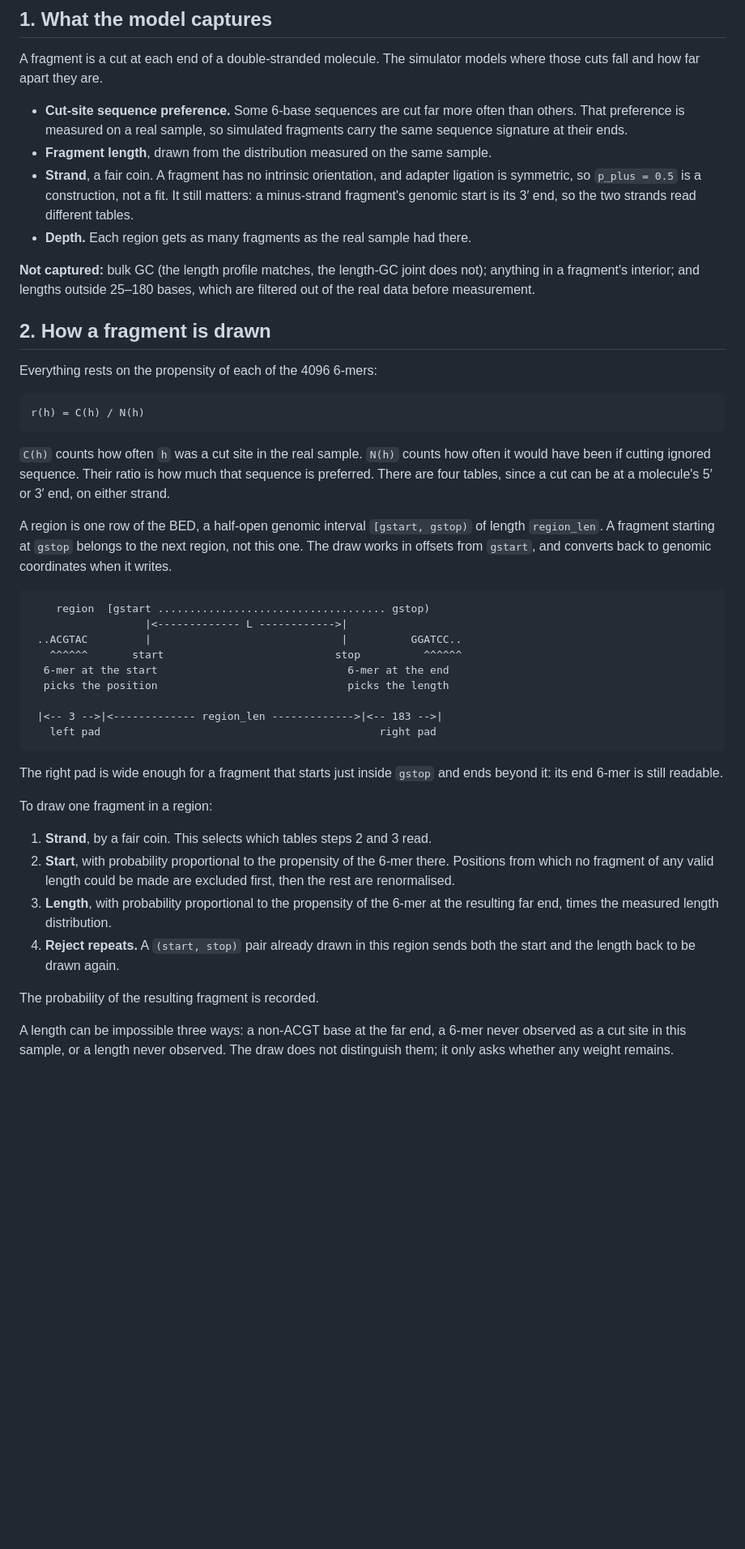
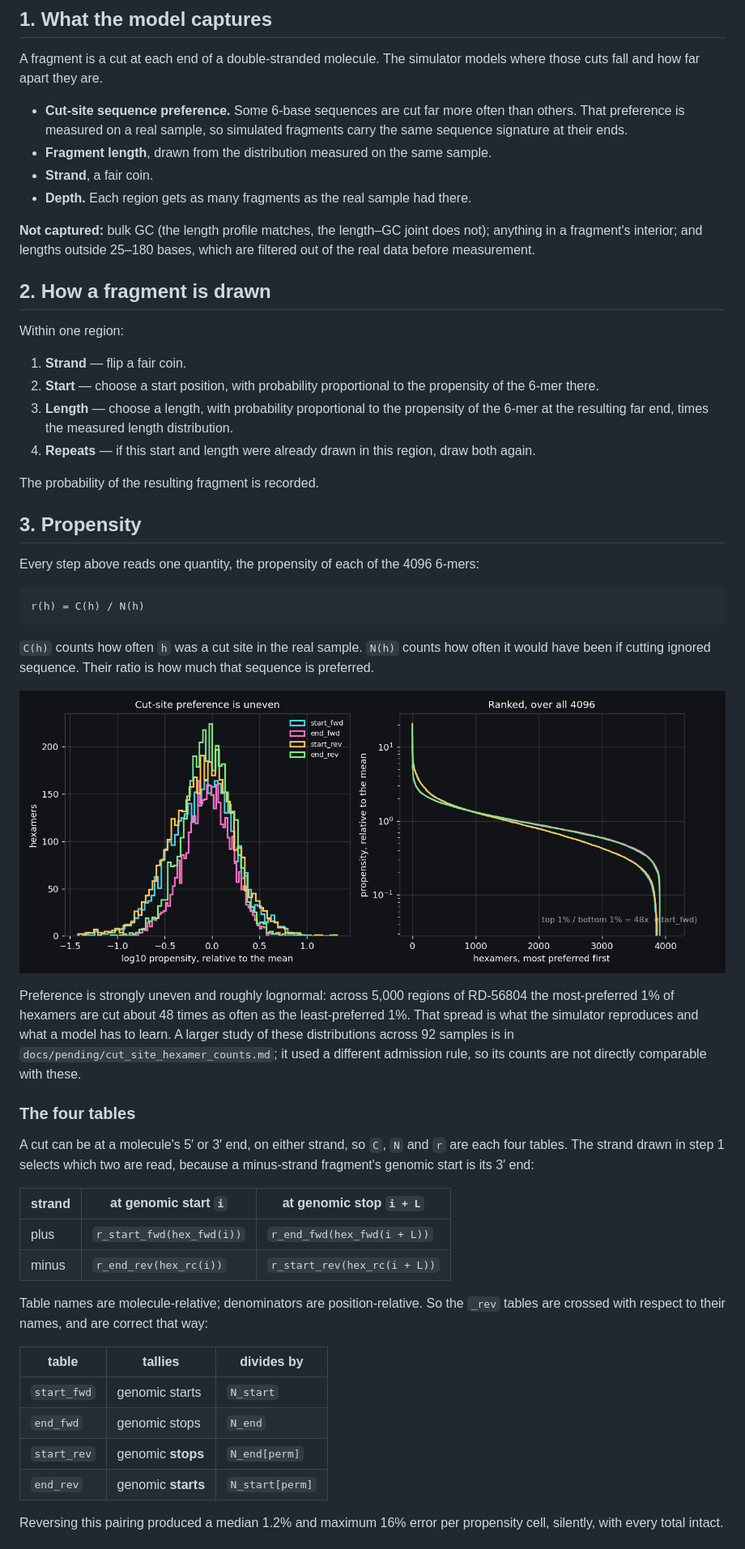
Before and after one commit to nboley/fragmentomics_tools, a Markdown page: docs/pending/simulator_spec.md, the part around one of its changes. Shown at 81% size. Rendered like a GitHub page; pictures changed too: docs/pending/simulator_spec_figs/propensity.png (added); blank space fills up the shorter version.

````diff
--- a/docs/pending/simulator_spec.md
+++ b/docs/pending/simulator_spec.md
@@ -14,61 +14,68 @@ models where those cuts fall and how far apart they are.
   than others. That preference is measured on a real sample, so simulated
   fragments carry the same sequence signature at their ends.
 - **Fragment length**, drawn from the distribution measured on the same sample.
-- **Strand**, a fair coin. A fragment has no intrinsic orientation, and adapter
-  ligation is symmetric, so `p_plus = 0.5` is a construction, not a fit. It still
-  matters: a minus-strand fragment's genomic start is its 3′ end, so the two
-  strands read different tables.
+- **Strand**, a fair coin.
 - **Depth.** Each region gets as many fragments as the real sample had there.
 
-**Not captured:** bulk GC (the length profile matches, the length-GC joint does
+**Not captured:** bulk GC (the length profile matches, the length–GC joint does
 not); anything in a fragment's interior; and lengths outside 25–180 bases, which
 are filtered out of the real data before measurement.
 
 ## 2. How a fragment is drawn
 
-Everything rests on the propensity of each of the 4096 6-mers:
+Within one region:
+
+1. **Strand** — flip a fair coin.
+2. **Start** — choose a start position, with probability proportional to the
+   propensity of the 6-mer there.
+3. **Length** — choose a length, with probability proportional to the propensity
+   of the 6-mer at the resulting far end, times the measured length
+   distribution.
+4. **Repeats** — if this start and length were already drawn in this region,
+   draw both again.
+
+The probability of the resulting fragment is recorded.
+
+## 3. Propensity
+
+Every step above reads one quantity, the propensity of each of the 4096 6-mers:
 
     r(h) = C(h) / N(h)
 
 `C(h)` counts how often `h` was a cut site in the real sample. `N(h)` counts how
 often it would have been if cutting ignored sequence. Their ratio is how much
-that sequence is preferred. There are four tables, since a cut can be at a
-molecule's 5′ or 3′ end, on either strand.
+that sequence is preferred.
 
-A region is one row of the BED, a half-open genomic interval `[gstart, gstop)`
-of length `region_len`. A fragment starting at `gstop` belongs to the next
-region, not this one. The draw works in offsets from `gstart`, and converts back
-to genomic coordinates when it writes.
+![Propensity over the 4096 hexamers](simulator_spec_figs/propensity.png)
 
-```
-    region  [gstart .................................... gstop)
-                  |<------------- L ------------>|
- ..ACGTAC         |                              |          GGATCC..
-   ^^^^^^       start                           stop          ^^^^^^
-  6-mer at the start                              6-mer at the end
-  picks the position                              picks the length
+Preference is strongly uneven and roughly lognormal: across 5,000 regions of
+RD-56804 the most-preferred 1% of hexamers are cut about 48 times as often as
+the least-preferred 1%. That spread is what the simulator reproduces and what a
+model has to learn. A larger study of these distributions across 92 samples is
+in `docs/pending/cut_site_hexamer_counts.md`; it used a different admission
+rule, so its counts are not directly comparable with these.
 
- |<-- 3 -->|<------------- region_len ------------->|<-- 183 -->|
-   left pad                                            right pad
-```
+### The four tables
 
-The right pad is wide enough for a fragment that starts just inside `gstop` and
-ends beyond it: its end 6-mer is still readable.
+A cut can be at a molecule's 5′ or 3′ end, on either strand, so `C`, `N` and `r`
+are each four tables. The strand drawn in step 1 selects which two are read,
+because a minus-strand fragment's genomic start is its 3′ end:
 
-To draw one fragment in a region:
+| strand | at genomic start `i` | at genomic stop `i + L` |
+|---|---|---|
+| plus | `r_start_fwd(hex_fwd(i))` | `r_end_fwd(hex_fwd(i + L))` |
+| minus | `r_end_rev(hex_rc(i))` | `r_start_rev(hex_rc(i + L))` |
 
-1. **Strand**, by a fair coin. This selects which tables steps 2 and 3 read.
-2. **Start**, with probability proportional to the propensity of the 6-mer there.
-   Positions from which no fragment of any valid length could be made are
-   excluded first, then the rest are renormalised.
-3. **Length**, with probability proportional to the propensity of the 6-mer at
-   the resulting far end, times the measured length distribution.
-4. **Reject repeats.** A `(start, stop)` pair already drawn in this region sends
-   both the start and the length back to be drawn again.
+Table names are molecule-relative; denominators are position-relative. So the
+`_rev` tables are crossed with respect to their names, and are correct that way:
 
-The probability of the resulting fragment is recorded.
+| table | tallies | divides by |
+|---|---|---|
+| `start_fwd` | genomic starts | `N_start` |
+| `end_fwd` | genomic stops | `N_end` |
+| `start_rev` | genomic **stops** | `N_end[perm]` |
+| `end_rev` | genomic **starts** | `N_start[perm]` |
 
-A length can be impossible three ways: a non-ACGT base at the far end, a 6-mer
-never observed as a cut site in this sample, or a length never observed. The draw
-does not distinguish them; it only asks whether any weight remains.
+Reversing this pairing produced a median 1.2% and maximum 16% error per
+propensity cell, silently, with every total intact.
 
````
Also changed, not shown: other parts of docs/pending/simulator_spec.md (+113 -70 lines), docs/pending/simulator_spec_figs/end_weight.png, 1 other file.
